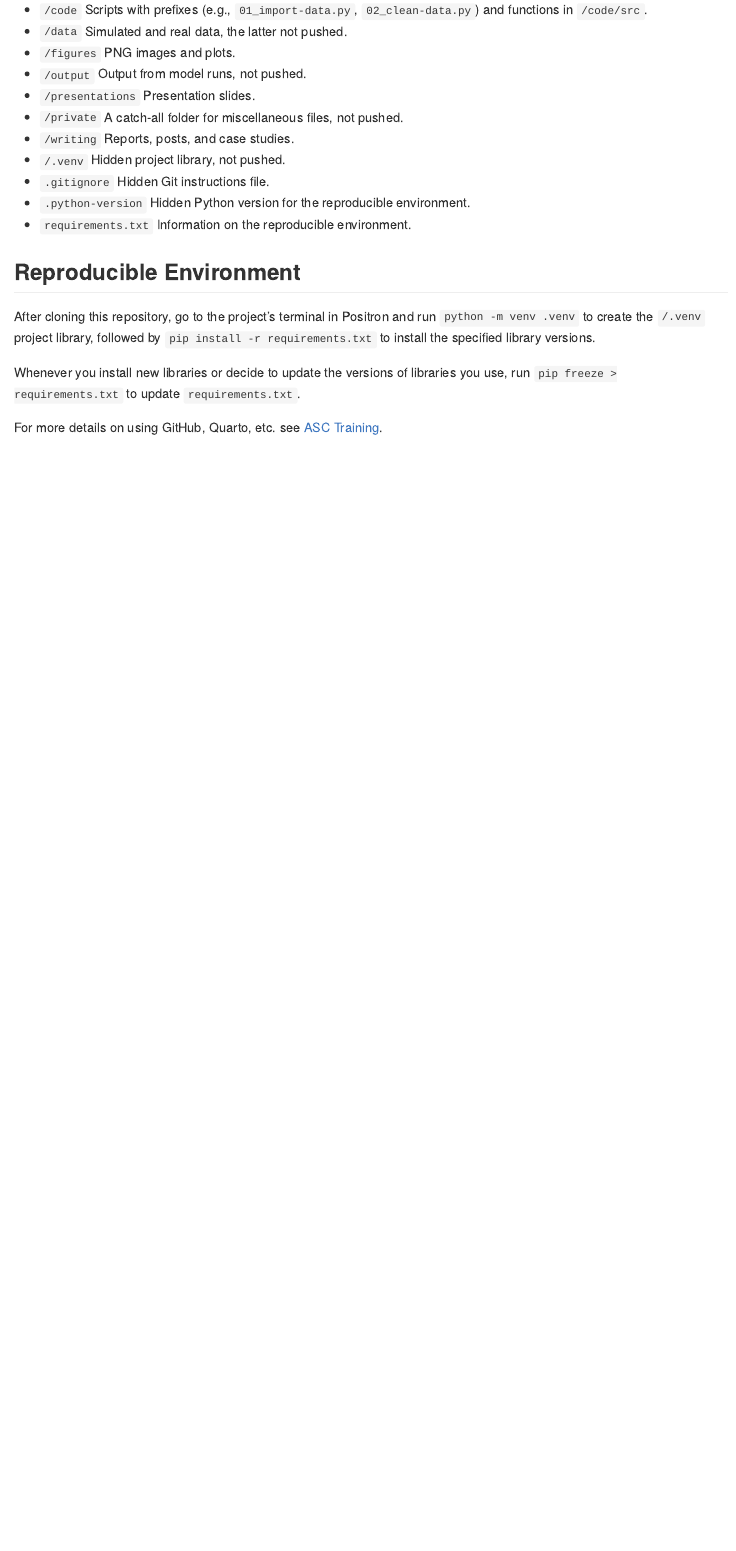
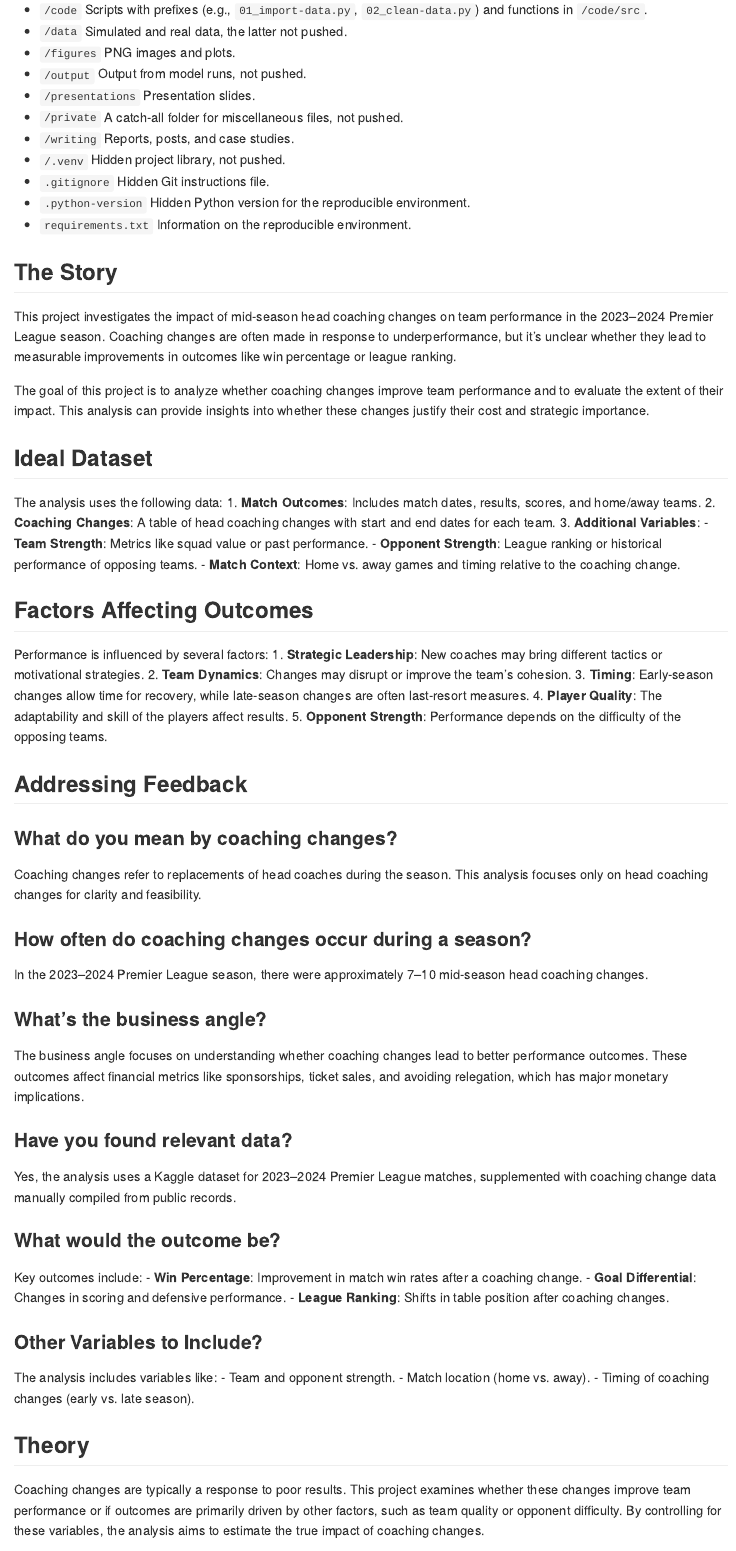
Before and after one commit to Alesandro-Rodriguez/is5150-ar, a Quarto document (README.qmd): the page in a window 1100 px wide, from 340 px down. The pictures show the output file README.md that the author committed with the source, drawn offline in the style of GitHub.

Commit message:
project narrative added

```diff
--- a/README.qmd
+++ b/README.qmd
@@ -21,6 +21,60 @@ This project aims to analyze the causal impact of coaching changes on team perfo
 - `.python-version` Hidden Python version for the reproducible environment.
 - `requirements.txt` Information on the reproducible environment.
 
+
+## The Story
+This project investigates the impact of mid-season head coaching changes on team performance in the 2023–2024 Premier League season. Coaching changes are often made in response to underperformance, but it’s unclear whether they lead to measurable improvements in outcomes like win percentage or league ranking.
+
+The goal of this project is to analyze whether coaching changes improve team performance and to evaluate the extent of their impact. This analysis can provide insights into whether these changes justify their cost and strategic importance.
+
+## Ideal Dataset
+The analysis uses the following data:
+1. **Match Outcomes**: Includes match dates, results, scores, and home/away teams.
+2. **Coaching Changes**: A table of head coaching changes with start and end dates for each team.
+3. **Additional Variables**:
+   - **Team Strength**: Metrics like squad value or past performance.
+   - **Opponent Strength**: League ranking or historical performance of opposing teams.
+   - **Match Context**: Home vs. away games and timing relative to the coaching change.
+
+## Factors Affecting Outcomes
+Performance is influenced by several factors:
+1. **Strategic Leadership**: New coaches may bring different tactics or motivational strategies.
+2. **Team Dynamics**: Changes may disrupt or improve the team's cohesion.
+3. **Timing**: Early-season changes allow time for recovery, while late-season changes are often last-resort measures.
+4. **Player Quality**: The adaptability and skill of the players affect results.
+5. **Opponent Strength**: Performance depends on the difficulty of the opposing teams.
+
+## Addressing Feedback
+
+### What do you mean by coaching changes?
+Coaching changes refer to replacements of head coaches during the season. This analysis focuses only on head coaching changes for clarity and feasibility.
+
+### How often do coaching changes occur during a season?
+In the 2023–2024 Premier League season, there were approximately 7–10 mid-season head coaching changes.
+
+### What's the business angle?
+The business angle focuses on understanding whether coaching changes lead to better performance outcomes. These outcomes affect financial metrics like sponsorships, ticket sales, and avoiding relegation, which has major monetary implications.
+
+### Have you found relevant data?
+Yes, the analysis uses a Kaggle dataset for 2023–2024 Premier League matches, supplemented with coaching change data manually compiled from public records.
+
+### What would the outcome be?
+Key outcomes include:
+- **Win Percentage**: Improvement in match win rates after a coaching change.
+- **Goal Differential**: Changes in scoring and defensive performance.
+- **League Ranking**: Shifts in table position after coaching changes.
+
+### Other Variables to Include?
+The analysis includes variables like:
+- Team and opponent strength.
+- Match location (home vs. away).
+- Timing of coaching changes (early vs. late season).
+
+## Theory
+Coaching changes are typically a response to poor results. This project examines whether these changes improve team performance or if outcomes are primarily driven by other factors, such as team quality or opponent difficulty. By controlling for these variables, the analysis aims to estimate the true impact of coaching changes.
+
+
+
 ## Reproducible Environment
 
 After cloning this repository, go to the project's terminal in Positron and run `python -m venv .venv` to create the `/.venv` project library, followed by `pip install -r requirements.txt` to install the specified library versions.
```
Also changed, not shown: README.md.
